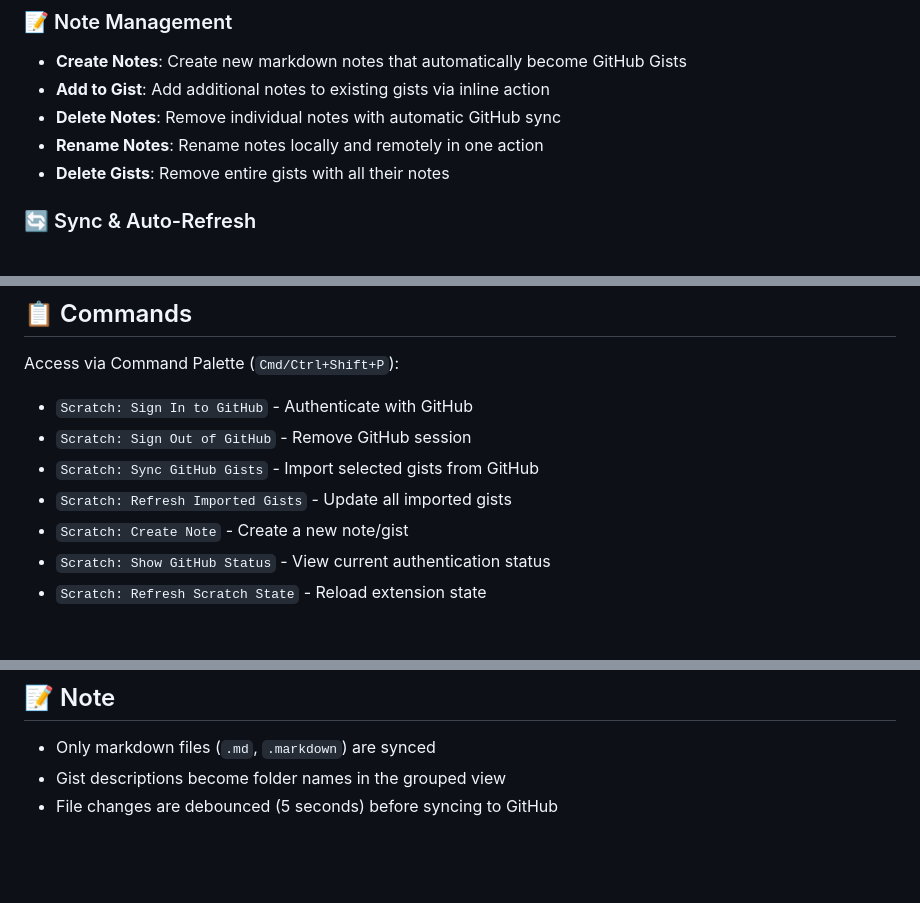
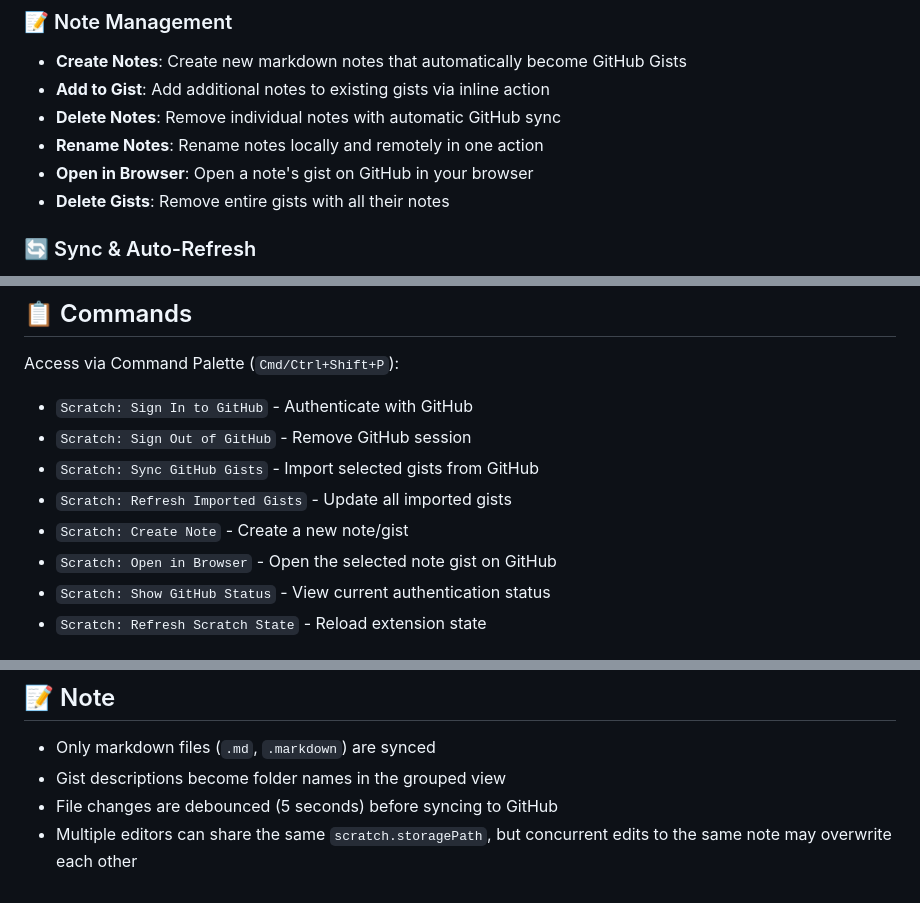
Before and after one commit to chidimo/scratch, a Markdown page: apps/extension/README.md, 3 parts joined by grey strips. Rendered like a GitHub page; blank space fills up the shorter version.

Commit message:
update note

```diff
--- a/apps/extension/README.md
+++ b/apps/extension/README.md
@@ -16,6 +16,7 @@ Scratchpad brings a lightweight GitHub Gist-powered note system into VS Code wit
 - **Add to Gist**: Add additional notes to existing gists via inline action
 - **Delete Notes**: Remove individual notes with automatic GitHub sync
 - **Rename Notes**: Rename notes locally and remotely in one action
+- **Open in Browser**: Open a note's gist on GitHub in your browser
 - **Delete Gists**: Remove entire gists with all their notes
 
 ### 🔄 Sync & Auto-Refresh
@@ -78,6 +79,7 @@ Access via Command Palette (`Cmd/Ctrl+Shift+P`):
 - `Scratch: Sync GitHub Gists` - Import selected gists from GitHub
 - `Scratch: Refresh Imported Gists` - Update all imported gists
 - `Scratch: Create Note` - Create a new note/gist
+- `Scratch: Open in Browser` - Open the selected note gist on GitHub
 - `Scratch: Show GitHub Status` - View current authentication status
 - `Scratch: Refresh Scratch State` - Reload extension state
 
@@ -99,3 +101,4 @@ Access via Command Palette (`Cmd/Ctrl+Shift+P`):
 - Only markdown files (`.md`, `.markdown`) are synced
 - Gist descriptions become folder names in the grouped view
 - File changes are debounced (5 seconds) before syncing to GitHub
+- Multiple editors can share the same `scratch.storagePath`, but concurrent edits to the same note may overwrite each other
```
